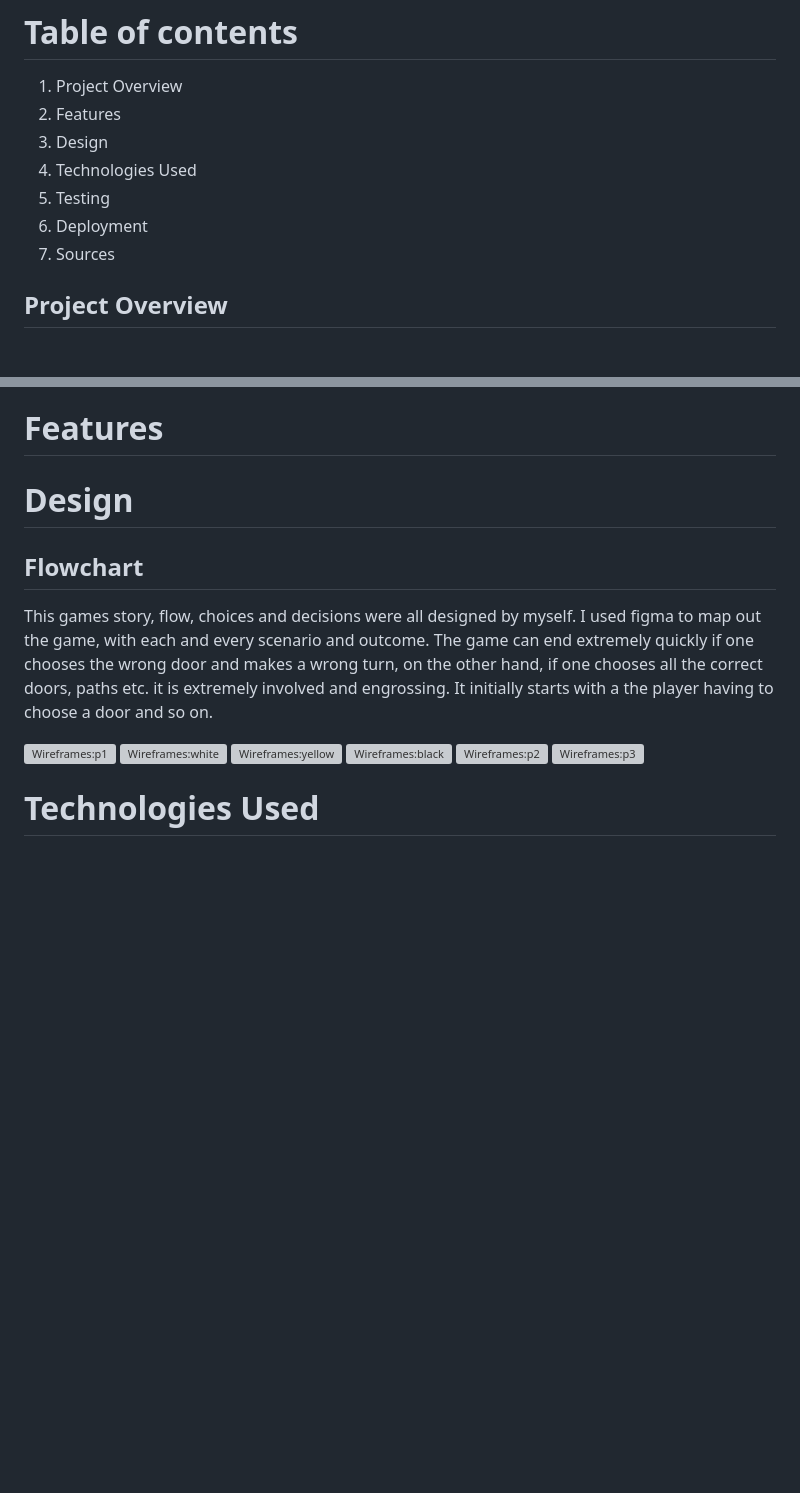
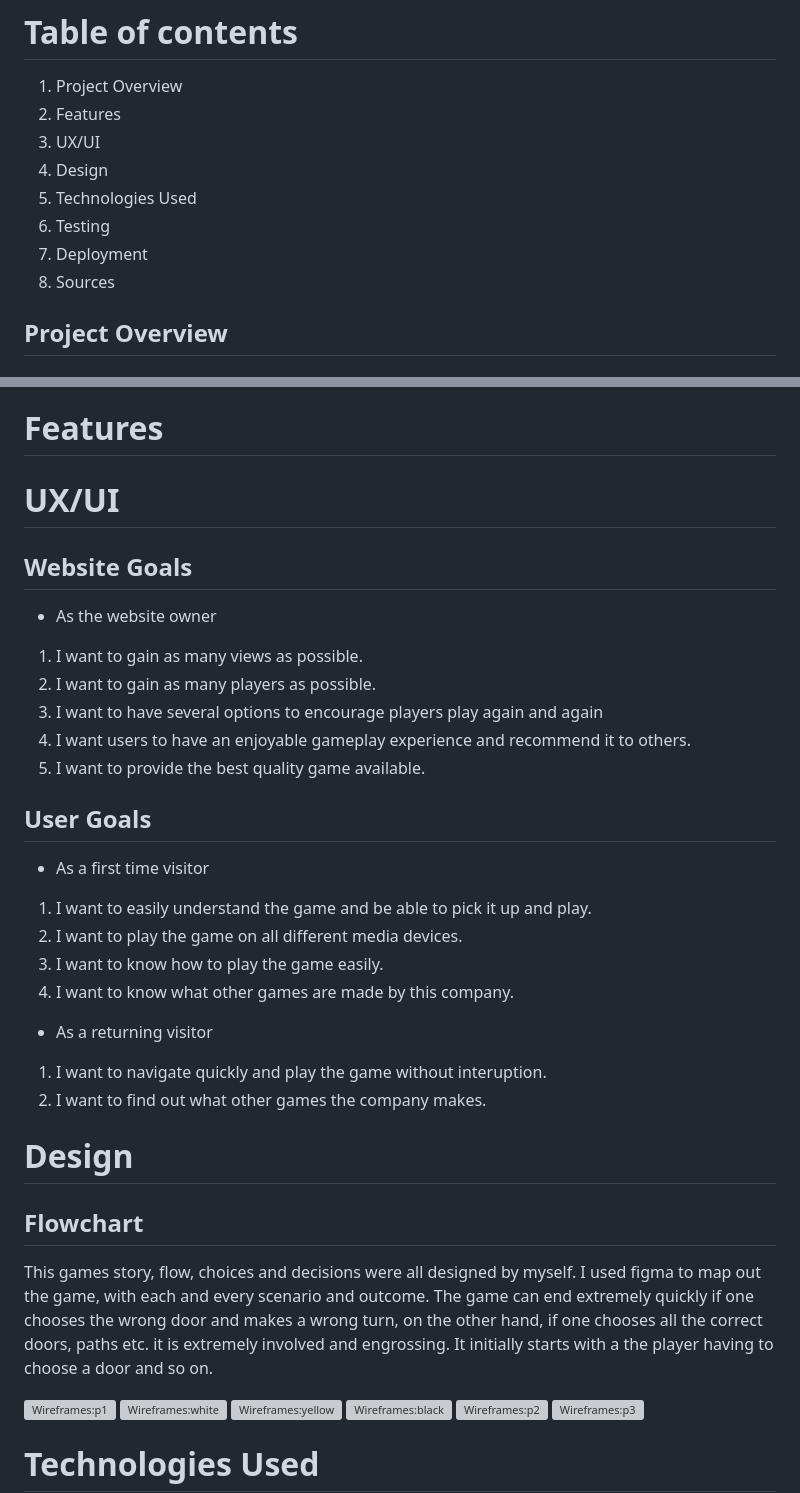
Before and after one commit to dutchmims/The-Next-Adventure, a Markdown page: README.md, 2 parts joined by grey strips. Rendered like a GitHub page; blank space fills up the shorter version; grey boxes are pictures that could not be loaded.

```diff
--- a/README.md
+++ b/README.md
@@ -13,11 +13,12 @@
 
 1. Project Overview
 2. Features
-3. Design
-4. Technologies Used
-5. Testing
-6. Deployment
-7. Sources
+3. UX/UI
+4. Design
+5. Technologies Used
+6. Testing
+7. Deployment
+8. Sources
 
 
 ## Project Overview
@@ -29,6 +30,28 @@ The Next Adventure is a text based adventure game designed to entertain, keep pl
 
 # Features
 
+# UX/UI
+
+## Website Goals
+
+* As the website owner
+1. I want to gain as many views as possible.
+2. I want to gain as many players as possible.
+3. I want to have several options to encourage players play again and again
+4. I want users to have an enjoyable gameplay experience and recommend it to others.
+5. I want to provide the best quality game available.
+
+## User Goals
+
+* As a first time visitor
+1. I want to easily understand the game and be able to pick it up and play.
+2. I want to play the game on all different media devices.
+3. I want to know how to play the game easily.
+4. I want to know what other games are made by this company.
+
+* As a returning visitor
+1. I want to navigate quickly and play the game without interuption.
+2. I want to find out what other games the company makes.
 
 # Design
 
```
